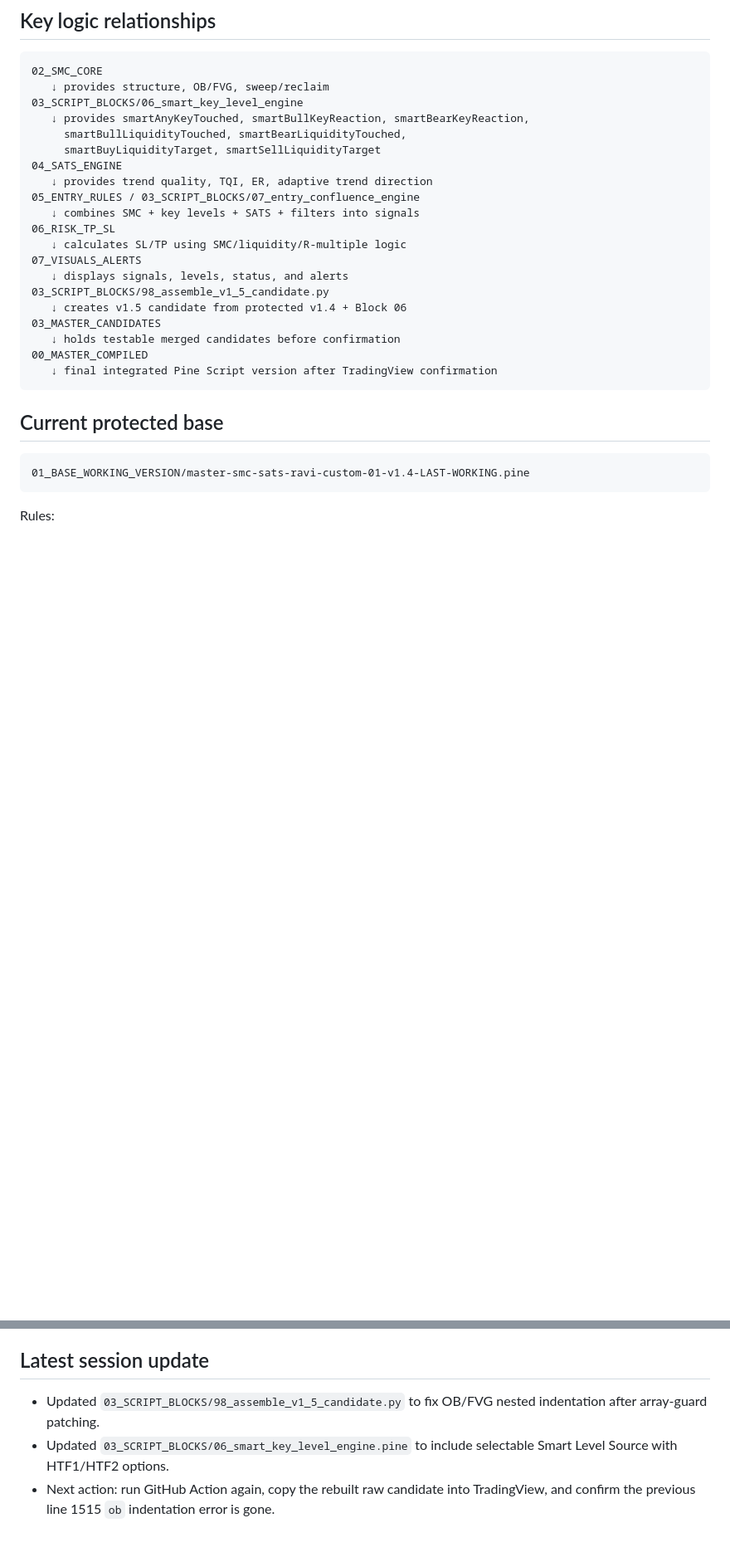
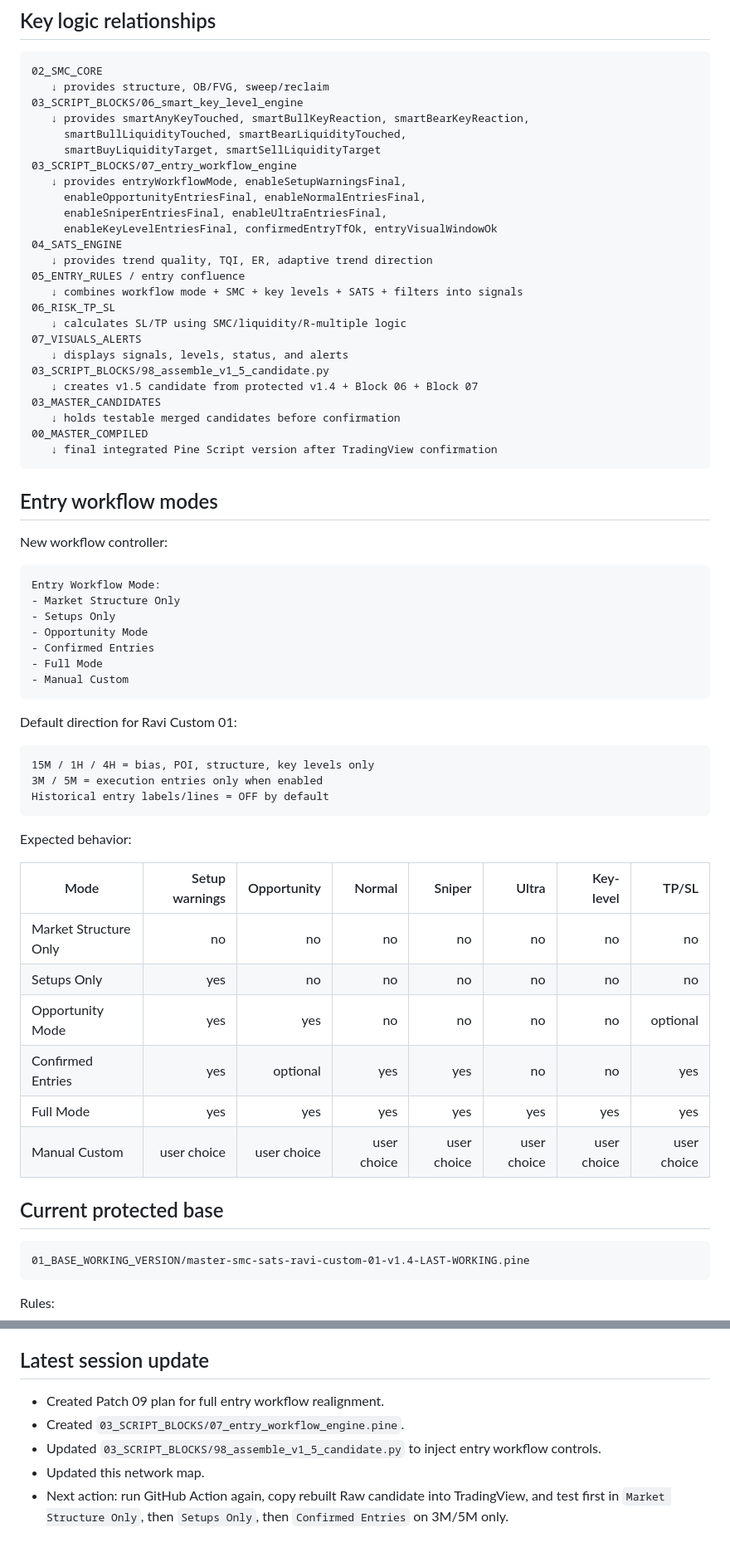
Before and after one commit to rib4ever/trading-dashboard, a Markdown page: pine-script/master-smc-sats/PROJECT_NETWORK_MAP.md, 2 parts joined by grey strips. Shown at 83% size. Drawn GitHub-style; blank space fills up the shorter version.

Commit message:
Update network map for entry workflow block

````diff
--- a/pine-script/master-smc-sats/PROJECT_NETWORK_MAP.md
+++ b/pine-script/master-smc-sats/PROJECT_NETWORK_MAP.md
@@ -97,21 +100,59 @@ Purpose of this modular plan:
    ↓ provides smartAnyKeyTouched, smartBullKeyReaction, smartBearKeyReaction,
      smartBullLiquidityTouched, smartBearLiquidityTouched,
      smartBuyLiquidityTarget, smartSellLiquidityTarget
+03_SCRIPT_BLOCKS/07_entry_workflow_engine
+   ↓ provides entryWorkflowMode, enableSetupWarningsFinal,
+     enableOpportunityEntriesFinal, enableNormalEntriesFinal,
+     enableSniperEntriesFinal, enableUltraEntriesFinal,
+     enableKeyLevelEntriesFinal, confirmedEntryTfOk, entryVisualWindowOk
 04_SATS_ENGINE
    ↓ provides trend quality, TQI, ER, adaptive trend direction
-05_ENTRY_RULES / 03_SCRIPT_BLOCKS/07_entry_confluence_engine
-   ↓ combines SMC + key levels + SATS + filters into signals
+05_ENTRY_RULES / entry confluence
+   ↓ combines workflow mode + SMC + key levels + SATS + filters into signals
 06_RISK_TP_SL
    ↓ calculates SL/TP using SMC/liquidity/R-multiple logic
 07_VISUALS_ALERTS
    ↓ displays signals, levels, status, and alerts
 03_SCRIPT_BLOCKS/98_assemble_v1_5_candidate.py
-   ↓ creates v1.5 candidate from protected v1.4 + Block 06
+   ↓ creates v1.5 candidate from protected v1.4 + Block 06 + Block 07
 03_MASTER_CANDIDATES
    ↓ holds testable merged candidates before confirmation
 00_MASTER_COMPILED
    ↓ final integrated Pine Script version after TradingView confirmation
 ```
+
+## Entry workflow modes
+
+New workflow controller:
+
+```text
+Entry Workflow Mode:
+- Market Structure Only
+- Setups Only
+- Opportunity Mode
+- Confirmed Entries
+- Full Mode
+- Manual Custom
+```
+
+Default direction for Ravi Custom 01:
+
+```text
+15M / 1H / 4H = bias, POI, structure, key levels only
+3M / 5M = execution entries only when enabled
+Historical entry labels/lines = OFF by default
+```
+
+Expected behavior:
+
+| Mode | Setup warnings | Opportunity | Normal | Sniper | Ultra | Key-level | TP/SL |
+|---|---:|---:|---:|---:|---:|---:|---:|
+| Market Structure Only | no | no | no | no | no | no | no |
+| Setups Only | yes | no | no | no | no | no | no |
+| Opportunity Mode | yes | yes | no | no | no | no | optional |
+| Confirmed Entries | yes | optional | yes | yes | no | no | yes |
+| Full Mode | yes | yes | yes | yes | yes | yes | yes |
+| Manual Custom | user choice | user choice | user choice | user choice | user choice | user choice | user choice |
 
 ## Current protected base
 
@@ -232,6 +265,8 @@ After each important update:
 
 ## Latest session update
 
-- Updated `03_SCRIPT_BLOCKS/98_assemble_v1_5_candidate.py` to fix OB/FVG nested indentation after array-guard patching.
-- Updated `03_SCRIPT_BLOCKS/06_smart_key_level_engine.pine` to include selectable Smart Level Source with HTF1/HTF2 options.
-- Next action: run GitHub Action again, copy the rebuilt raw candidate into TradingView, and confirm the previous line 1515 `ob` indentation error is gone.
+- Created Patch 09 plan for full entry workflow realignment.
+- Created `03_SCRIPT_BLOCKS/07_entry_workflow_engine.pine`.
+- Updated `03_SCRIPT_BLOCKS/98_assemble_v1_5_candidate.py` to inject entry workflow controls.
+- Updated this network map.
+- Next action: run GitHub Action again, copy rebuilt Raw candidate into TradingView, and test first in `Market Structure Only`, then `Setups Only`, then `Confirmed Entries` on 3M/5M only.
````
Also changed, not shown: other parts of pine-script/master-smc-sats/PROJECT_NETWORK_MAP.md (+22 -27 lines).
